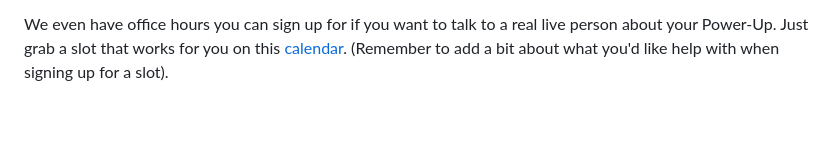
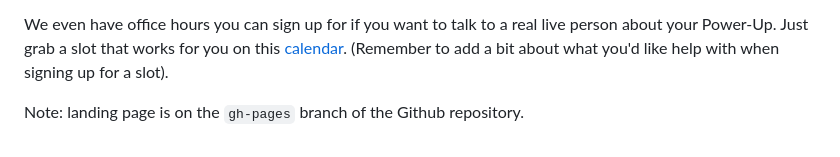
Before and after one commit to adrienjoly/comment-editor-for-trello, a Markdown page: README.md, the part around the change. Drawn GitHub-style; blank space fills up the shorter version.

```diff
--- a/README.md
+++ b/README.md
@@ -42,3 +42,5 @@ Want more information about Power-Ups?
 👉  [https://developers.trello.com/power-ups/intro](https://developers.trello.com/power-ups/intro)
 
 We even have office hours you can sign up for if you want to talk to a real live person about your Power-Up. Just grab a slot that works for you on this [calendar](https://calendar.google.com/calendar/selfsched?sstoken=UU5DczNLUkNIbk5ifGRlZmF1bHR8YzJmZWM4YWM0NTgxMTE1NmRmMzgxNzMwODRjYzEwZGU). (Remember to add a bit about what you'd like help with when signing up for a slot).
+
+Note: landing page is on the `gh-pages` branch of the Github repository.
```
Also changed, not shown: docs/codegeist-submission.md (added, +34 -0 lines), docs/teaser.png (added), icon.png (added).
